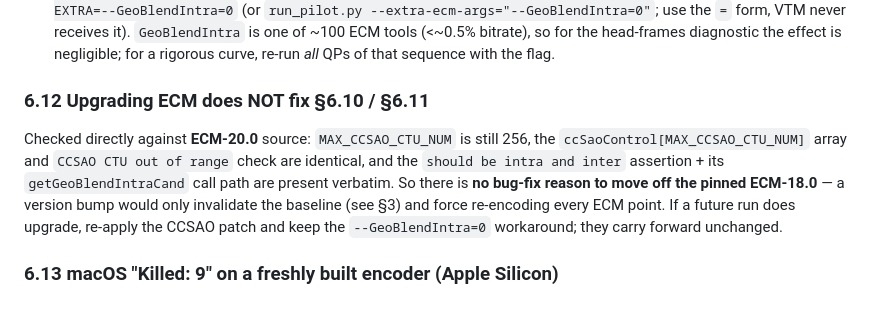
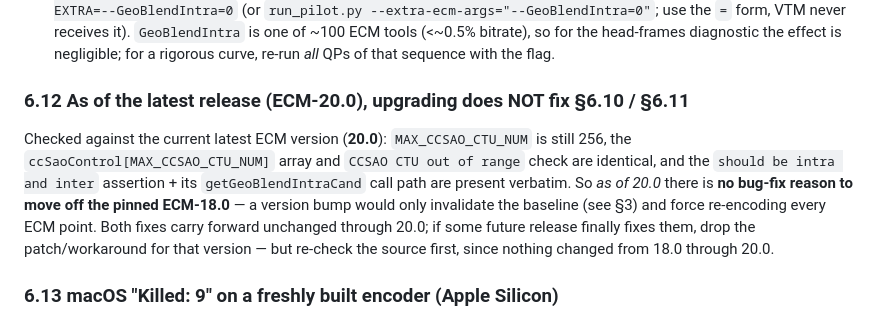
Before and after one commit to wan82/JMHMVTMECM, a Markdown page: HANDOFF.md, the part around the change. Drawn GitHub-style.

```diff
--- a/HANDOFF.md
+++ b/HANDOFF.md
@@ -431,16 +431,17 @@ caveat still applies), it is not a harmless "back to normal ECM".
   so for the head-frames diagnostic the effect is negligible; for a rigorous
   curve, re-run *all* QPs of that sequence with the flag.
 
-### 6.12 Upgrading ECM does NOT fix §6.10 / §6.11
+### 6.12 As of the latest release (ECM-20.0), upgrading does NOT fix §6.10 / §6.11
 
-Checked directly against **ECM-20.0** source: `MAX_CCSAO_CTU_NUM` is still 256,
-the `ccSaoControl[MAX_CCSAO_CTU_NUM]` array and `CCSAO CTU out of range` check
-are identical, and the `should be intra and inter` assertion + its
-`getGeoBlendIntraCand` call path are present verbatim. So there is **no bug-fix
-reason to move off the pinned ECM-18.0** — a version bump would only invalidate
-the baseline (see §3) and force re-encoding every ECM point. If a future run
-does upgrade, re-apply the CCSAO patch and keep the `--GeoBlendIntra=0`
-workaround; they carry forward unchanged.
+Checked against the current latest ECM version (**20.0**): `MAX_CCSAO_CTU_NUM` is
+still 256, the `ccSaoControl[MAX_CCSAO_CTU_NUM]` array and `CCSAO CTU out of range`
+check are identical, and the `should be intra and inter` assertion + its
+`getGeoBlendIntraCand` call path are present verbatim. So *as of 20.0* there is
+**no bug-fix reason to move off the pinned ECM-18.0** — a version bump would only
+invalidate the baseline (see §3) and force re-encoding every ECM point. Both
+fixes carry forward unchanged through 20.0; if some future release finally fixes
+them, drop the patch/workaround for that version — but re-check the source first,
+since nothing changed from 18.0 through 20.0.
 
 ### 6.13 macOS "Killed: 9" on a freshly built encoder (Apple Silicon)
 
```
Also changed, not shown: README.md (+7 -5 lines).
